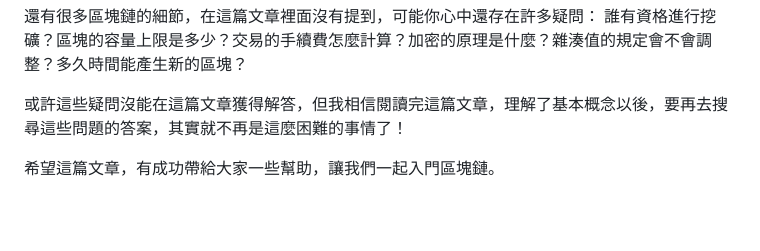
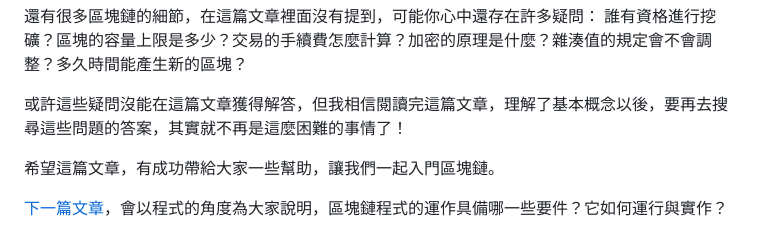
Before and after one commit to Lidemy/error-baker-blog, a Markdown page: posts/xiang/block-chain-01.md, the part around the change printed below. GitHub-like rendering; blank space fills up the shorter version.

Commit message:
Add 20220501 xiang post

```diff
--- a/posts/xiang/block-chain-01.md
+++ b/posts/xiang/block-chain-01.md
@@ -245,3 +245,5 @@ image:
 或許這些疑問沒能在這篇文章獲得解答，但我相信閱讀完這篇文章，理解了基本概念以後，要再去搜尋這些問題的答案，其實就不再是這麼困難的事情了！
 
 希望這篇文章，有成功帶給大家一些幫助，讓我們一起入門區塊鏈。
+
+[下一篇文章](https://blog.errorbaker.tw/posts/xiang/block-chain-02/)，會以程式的角度為大家說明，區塊鏈程式的運作具備哪一些要件？它如何運行與實作？
```
Also changed, not shown: other parts of posts/xiang/block-chain-01.md (+1 -1 lines), posts/xiang/block-chain-02.md (added, +392 -0 lines), img/posts/xiang/block-chain-02-01.png (added).
